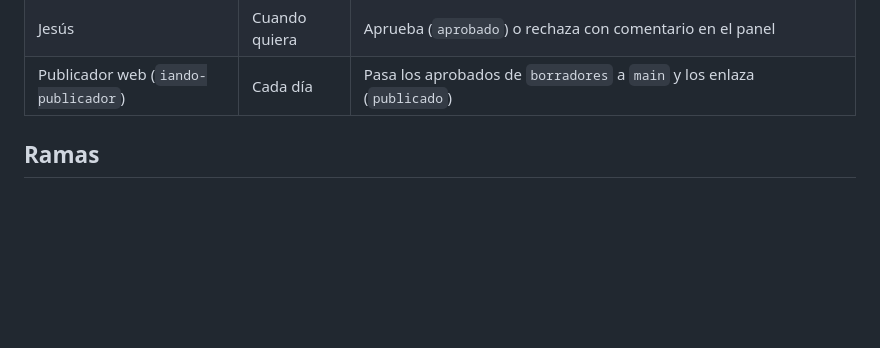
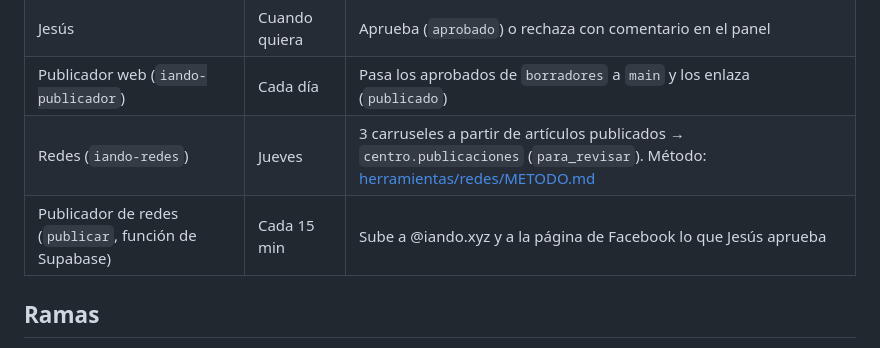
Before and after one commit to jesusgarciaoropesa-dotcom/ia-para-negocios, a Markdown page: AGENTES.md, the part around the change. GitHub-like rendering; blank space fills up the shorter version.

Commit message:
Redes: método del agente de redes de iando
Co-Authored-By: Claude Opus 5.5 <noreply@anthropic.com>
Claude-Session: https://claude.ai/code/session_01CMTWjNmNkyfYU6wqoZX7ne

```diff
--- a/AGENTES.md
+++ b/AGENTES.md
@@ -15,6 +15,8 @@ tabla `centro.articulos`) y Jesús aprueba cada artículo en su panel "Centro de
 | Revisor (`iando-revisor`) | Martes | Comprueba datos, precios, enlaces y HTML → notas en `revision` |
 | Jesús | Cuando quiera | Aprueba (`aprobado`) o rechaza con comentario en el panel |
 | Publicador web (`iando-publicador`) | Cada día | Pasa los aprobados de `borradores` a `main` y los enlaza (`publicado`) |
+| Redes (`iando-redes`) | Jueves | 3 carruseles a partir de artículos publicados → `centro.publicaciones` (`para_revisar`). Método: [herramientas/redes/METODO.md](herramientas/redes/METODO.md) |
+| Publicador de redes (`publicar`, función de Supabase) | Cada 15 min | Sube a @iando.xyz y a la página de Facebook lo que Jesús aprueba |
 
 ## Ramas
 
```
Also changed, not shown: herramientas/redes/METODO.md (added, +69 -0 lines).
